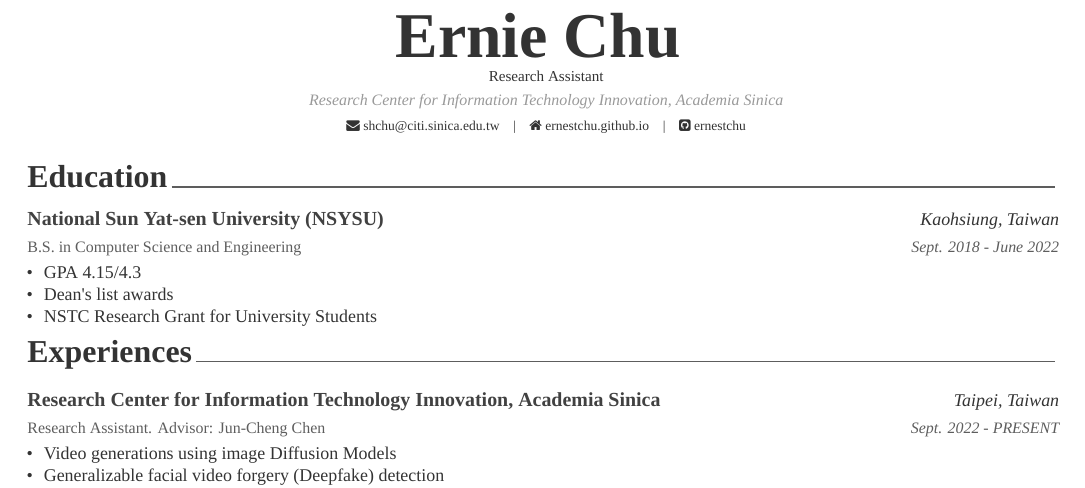
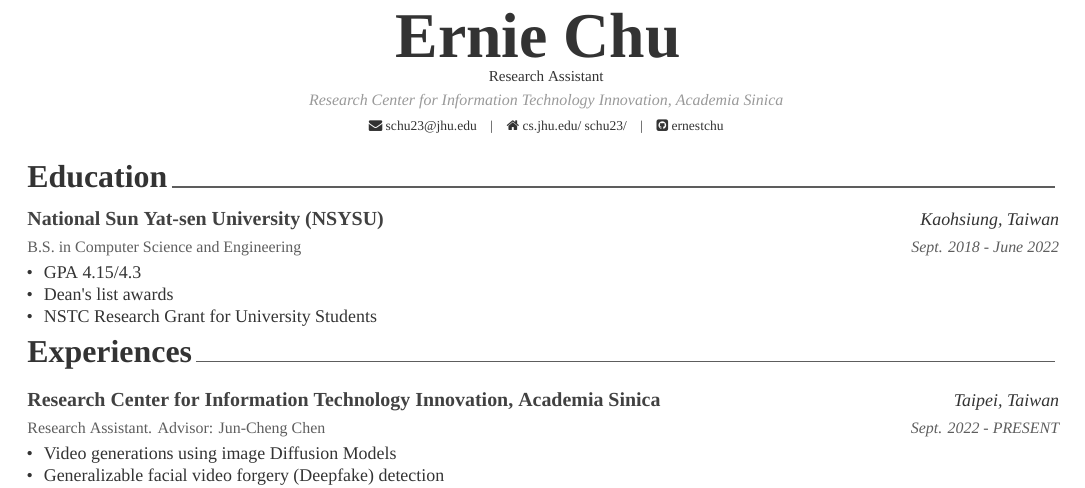
Before and after one commit to ernestchu/cv, a LaTeX CV (src/cv.tex): part of page 1 of 2, cut so that both start at the same text. Compiled offline with XeLaTeX; a missing font is replaced by an installed copy or a similar font.

Commit message:
Update homepage and email

```diff
--- a/src/cv.tex
+++ b/src/cv.tex
@@ -65,8 +65,8 @@
 \address{Research Center for Information Technology Innovation, Academia Sinica}
 
 % \mobile{(+82) 10-9030-1843}
-\email{shchu@citi.sinica.edu.tw}
-\homepage{ernestchu.github.io}
+\email{schu23@jhu.edu}
+\homepage{cs.jhu.edu/~schu23/}
 \github{ernestchu}
 % \linkedin{posquit0}
 % \gitlab{gitlab-id}
```
